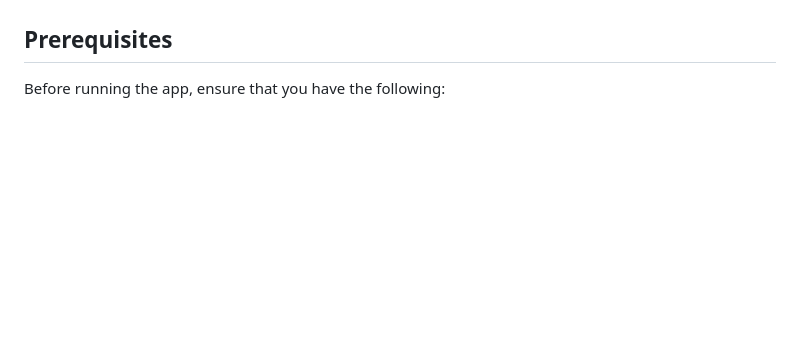
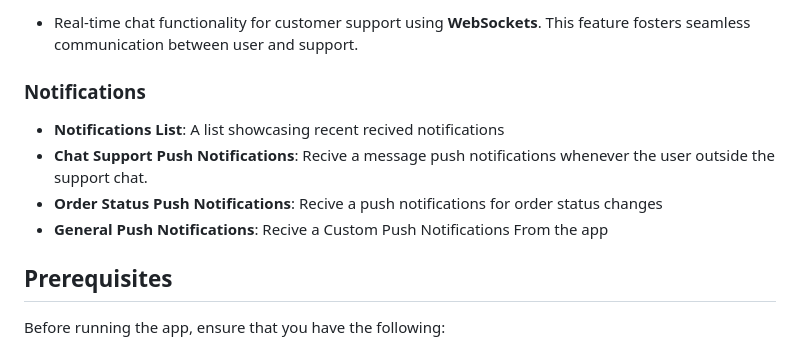
Before and after one commit to Bit-Camp-IO/E-Fashion_Flutter, a Markdown page: README.md, the part around the change printed below. Rendered like a GitHub page; blank space fills up the shorter version.

```diff
--- a/README.md
+++ b/README.md
@@ -23,3 +74,11 @@ This repository contains the source code for the E-Fashion Flutter App, This rep
+- Real-time chat functionality for customer support using **WebSockets**. This feature fosters seamless communication between user and support.
+
+###  Notifications
+- **Notifications List**: A list showcasing recent recived notifications
+- **Chat Support Push Notifications**: Recive a message push notifications whenever the user outside the support chat.
+- **Order Status Push Notifications**: Recive a push notifications for order status changes
+- **General Push Notifications**: Recive a Custom Push Notifications From the app
+
 
 ## Prerequisites
 
```
Also changed, not shown: other parts of README.md (+63 -12 lines).
